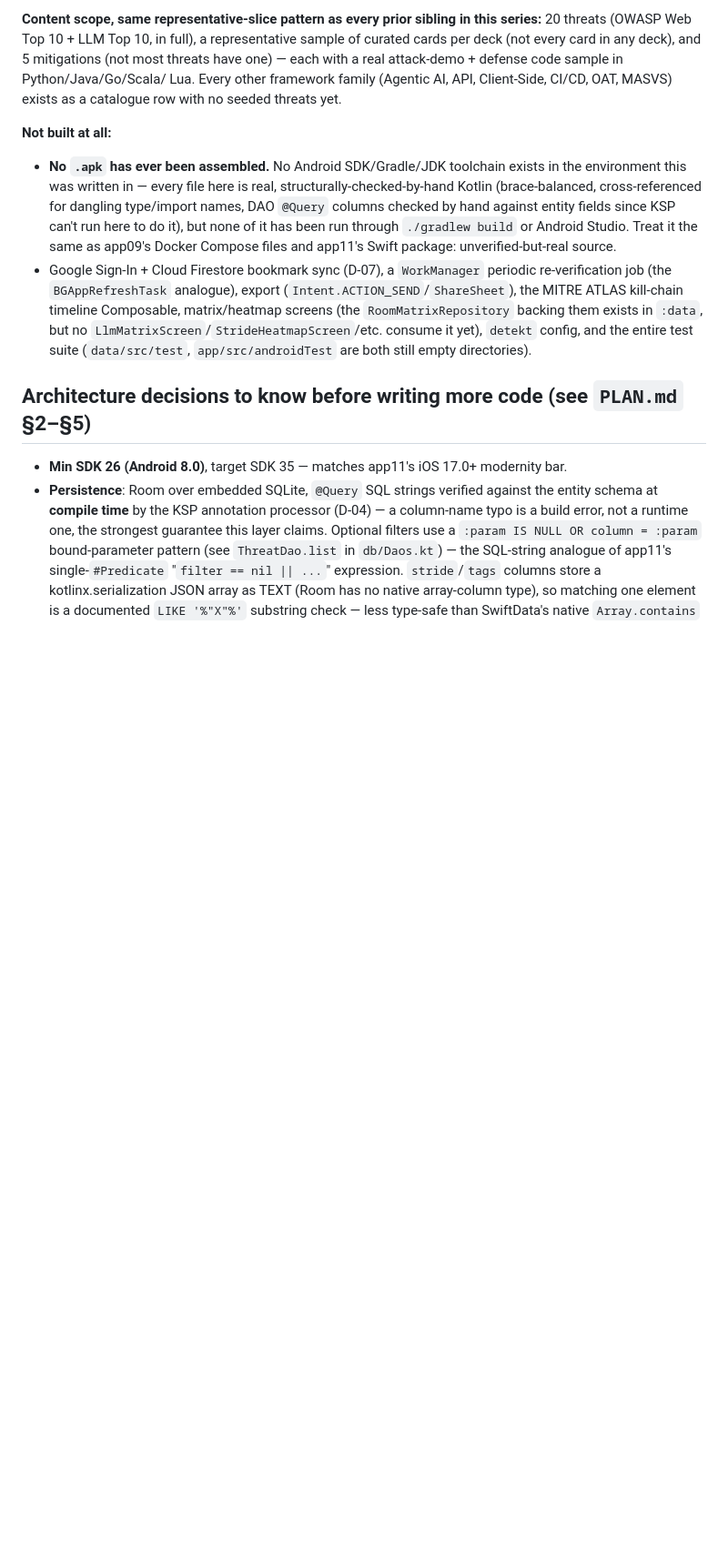
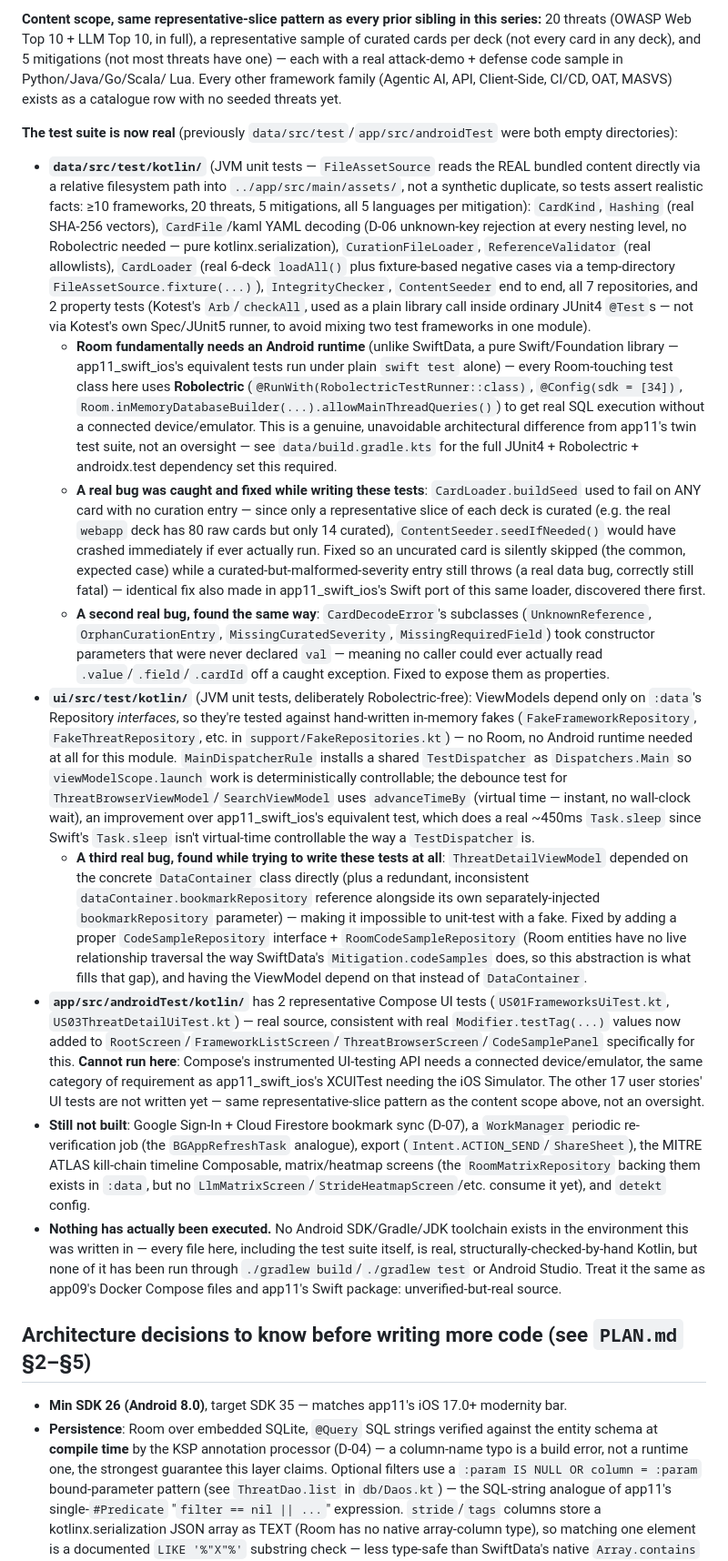
Before and after one commit to hermesnauka/ai_security_trends, a Markdown page: app12_kotlin_android/CLAUDE.md, the part around one of its changes. Shown at 91% size. Rendered like a GitHub page; blank space fills up the shorter version.

Commit message:
implement

```diff
--- a/app12_kotlin_android/CLAUDE.md
+++ b/app12_kotlin_android/CLAUDE.md
@@ -77,20 +77,78 @@ have one) — each with a real attack-demo + defense code sample in Python/Java/
 Lua. Every other framework family (Agentic AI, API, Client-Side, CI/CD, OAT, MASVS) exists
 as a catalogue row with no seeded threats yet.
 
-**Not built at all:**
-- **No `.apk` has ever been assembled.** No Android SDK/Gradle/JDK toolchain exists in the
-  environment this was written in — every file here is real, structurally-checked-by-hand
-  Kotlin (brace-balanced, cross-referenced for dangling type/import names, DAO `@Query`
-  columns checked by hand against entity fields since KSP can't run here to do it), but
-  none of it has been run through `./gradlew build` or Android Studio. Treat it the same
-  as app09's Docker Compose files and app11's Swift package: unverified-but-real source.
-- Google Sign-In + Cloud Firestore bookmark sync (D-07), a `WorkManager` periodic
-  re-verification job (the `BGAppRefreshTask` analogue), export
+**The test suite is now real** (previously `data/src/test`/`app/src/androidTest` were both
+empty directories):
+
+- **`data/src/test/kotlin/`** (JVM unit tests — `FileAssetSource` reads the REAL bundled
+  content directly via a relative filesystem path into `../app/src/main/assets/`, not a
+  synthetic duplicate, so tests assert realistic facts: ≥10 frameworks, 20 threats, 5
+  mitigations, all 5 languages per mitigation): `CardKind`, `Hashing` (real SHA-256
+  vectors), `CardFile`/kaml YAML decoding (D-06 unknown-key rejection at every nesting
+  level, no Robolectric needed — pure kotlinx.serialization), `CurationFileLoader`,
+  `ReferenceValidator` (real allowlists), `CardLoader` (real 6-deck `loadAll()` plus
+  fixture-based negative cases via a temp-directory `FileAssetSource.fixture(...)`),
+  `IntegrityChecker`, `ContentSeeder` end to end, all 7 repositories, and 2 property tests
+  (Kotest's `Arb`/`checkAll`, used as a plain library call inside ordinary JUnit4 `@Test`s —
+  not via Kotest's own Spec/JUnit5 runner, to avoid mixing two test frameworks in one
+  module).
+  - **Room fundamentally needs an Android runtime** (unlike SwiftData, a pure
+    Swift/Foundation library — app11_swift_ios's equivalent tests run under plain `swift
+    test` alone) — every Room-touching test class here uses **Robolectric**
+    (`@RunWith(RobolectricTestRunner::class)`, `@Config(sdk = [34])`,
+    `Room.inMemoryDatabaseBuilder(...).allowMainThreadQueries()`) to get real SQL execution
+    without a connected device/emulator. This is a genuine, unavoidable architectural
+    difference from app11's twin test suite, not an oversight — see `data/build.gradle.kts`
+    for the full JUnit4 + Robolectric + androidx.test dependency set this required.
+  - **A real bug was caught and fixed while writing these tests**: `CardLoader.buildSeed`
+    used to fail on ANY card with no curation entry — since only a representative slice of
+    each deck is curated (e.g. the real `webapp` deck has 80 raw cards but only 14
+    curated), `ContentSeeder.seedIfNeeded()` would have crashed immediately if ever
+    actually run. Fixed so an uncurated card is silently skipped (the common, expected
+    case) while a curated-but-malformed-severity entry still throws (a real data bug,
+    correctly still fatal) — identical fix also made in app11_swift_ios's Swift port of
+    this same loader, discovered there first.
+  - **A second real bug, found the same way**: `CardDecodeError`'s subclasses
+    (`UnknownReference`, `OrphanCurationEntry`, `MissingCuratedSeverity`,
+    `MissingRequiredField`) took constructor parameters that were never declared `val` —
+    meaning no caller could ever actually read `.value`/`.field`/`.cardId` off a caught
+    exception. Fixed to expose them as properties.
+- **`ui/src/test/kotlin/`** (JVM unit tests, deliberately Robolectric-free): ViewModels
+  depend only on `:data`'s Repository *interfaces*, so they're tested against
+  hand-written in-memory fakes (`FakeFrameworkRepository`, `FakeThreatRepository`, etc. in
+  `support/FakeRepositories.kt`) — no Room, no Android runtime needed at all for this
+  module. `MainDispatcherRule` installs a shared `TestDispatcher` as `Dispatchers.Main` so
+  `viewModelScope.launch` work is deterministically controllable; the debounce test for
+  `ThreatBrowserViewModel`/`SearchViewModel` uses `advanceTimeBy` (virtual time — instant,
+  no wall-clock wait), an improvement over app11_swift_ios's equivalent test, which does a
+  real ~450ms `Task.sleep` since Swift's `Task.sleep` isn't virtual-time controllable the
+  way a `TestDispatcher` is.
+  - **A third real bug, found while trying to write these tests at all**:
+    `ThreatDetailViewModel` depended on the concrete `DataContainer` class directly (plus a
+    redundant, inconsistent `dataContainer.bookmarkRepository` reference alongside its own
+    separately-injected `bookmarkRepository` parameter) — making it impossible to unit-test
+    with a fake. Fixed by adding a proper `CodeSampleRepository` interface +
+    `RoomCodeSampleRepository` (Room entities have no live relationship traversal the way
+    SwiftData's `Mitigation.codeSamples` does, so this abstraction is what fills that gap),
+    and having the ViewModel depend on that instead of `DataContainer`.
+- **`app/src/androidTest/kotlin/`** has 2 representative Compose UI tests
+  (`US01FrameworksUiTest.kt`, `US03ThreatDetailUiTest.kt`) — real source, consistent with
+  real `Modifier.testTag(...)` values now added to
+  `RootScreen`/`FrameworkListScreen`/`ThreatBrowserScreen`/`CodeSamplePanel` specifically
+  for this. **Cannot run here**: Compose's instrumented UI-testing API needs a connected
+  device/emulator, the same category of requirement as app11_swift_ios's XCUITest needing
+  the iOS Simulator. The other 17 user stories' UI tests are not written yet — same
+  representative-slice pattern as the content scope above, not an oversight.
+- **Still not built**: Google Sign-In + Cloud Firestore bookmark sync (D-07), a
+  `WorkManager` periodic re-verification job (the `BGAppRefreshTask` analogue), export
   (`Intent.ACTION_SEND`/`ShareSheet`), the MITRE ATLAS kill-chain timeline Composable,
   matrix/heatmap screens (the `RoomMatrixRepository` backing them exists in `:data`, but no
-  `LlmMatrixScreen`/`StrideHeatmapScreen`/etc. consume it yet), `detekt` config, and the
-  entire test suite (`data/src/test`, `app/src/androidTest` are both still empty
-  directories).
+  `LlmMatrixScreen`/`StrideHeatmapScreen`/etc. consume it yet), and `detekt` config.
+- **Nothing has actually been executed.** No Android SDK/Gradle/JDK toolchain exists in
+  the environment this was written in — every file here, including the test suite itself,
+  is real, structurally-checked-by-hand Kotlin, but none of it has been run through
+  `./gradlew build`/`./gradlew test` or Android Studio. Treat it the same as app09's Docker
+  Compose files and app11's Swift package: unverified-but-real source.
 
 ## Architecture decisions to know before writing more code (see `PLAN.md` §2–§5)
 
```
Also changed, not shown: other parts of app12_kotlin_android/CLAUDE.md (+5 -3 lines), CLAUDE.md (+1 -1 lines).
